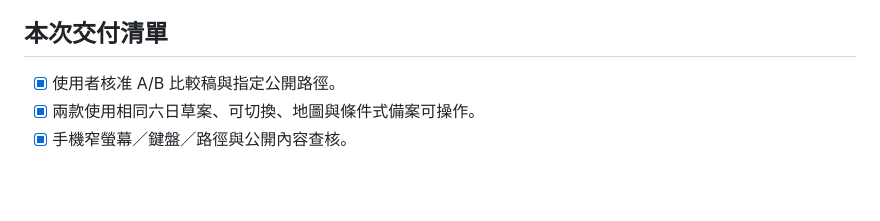
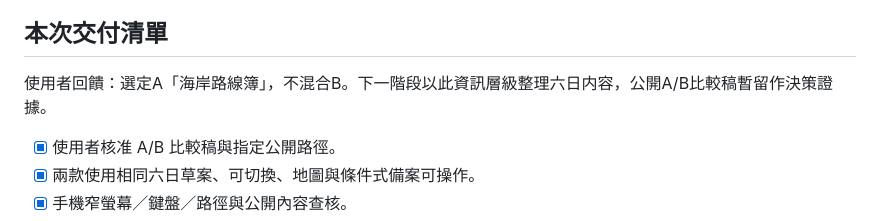
Before and after one commit to ga815647/phu-quoc-2026-mobile, a Markdown page: docs/ops/ITINERARY_CONTENT_PREVIEW_BRIEF.md, the part around the change. Rendered like a GitHub page; blank space fills up the shorter version.

```diff
--- a/docs/ops/ITINERARY_CONTENT_PREVIEW_BRIEF.md
+++ b/docs/ops/ITINERARY_CONTENT_PREVIEW_BRIEF.md
@@ -70,6 +70,8 @@
 
 ## 本次交付清單
 
+使用者回饋：選定A「海岸路線簿」，不混合B。下一階段以此資訊層級整理六日内容，公開A/B比較稿暫留作決策證據。
+
 - [x] 使用者核准 A/B 比較稿與指定公開路徑。
 - [x] 兩款使用相同六日草案、可切換、地圖與條件式備案可操作。
 - [x] 手機窄螢幕／鍵盤／路徑與公開內容查核。
```
Also changed, not shown: docs/ops/REDESIGN_SCOPE.md (+2 -0 lines).
